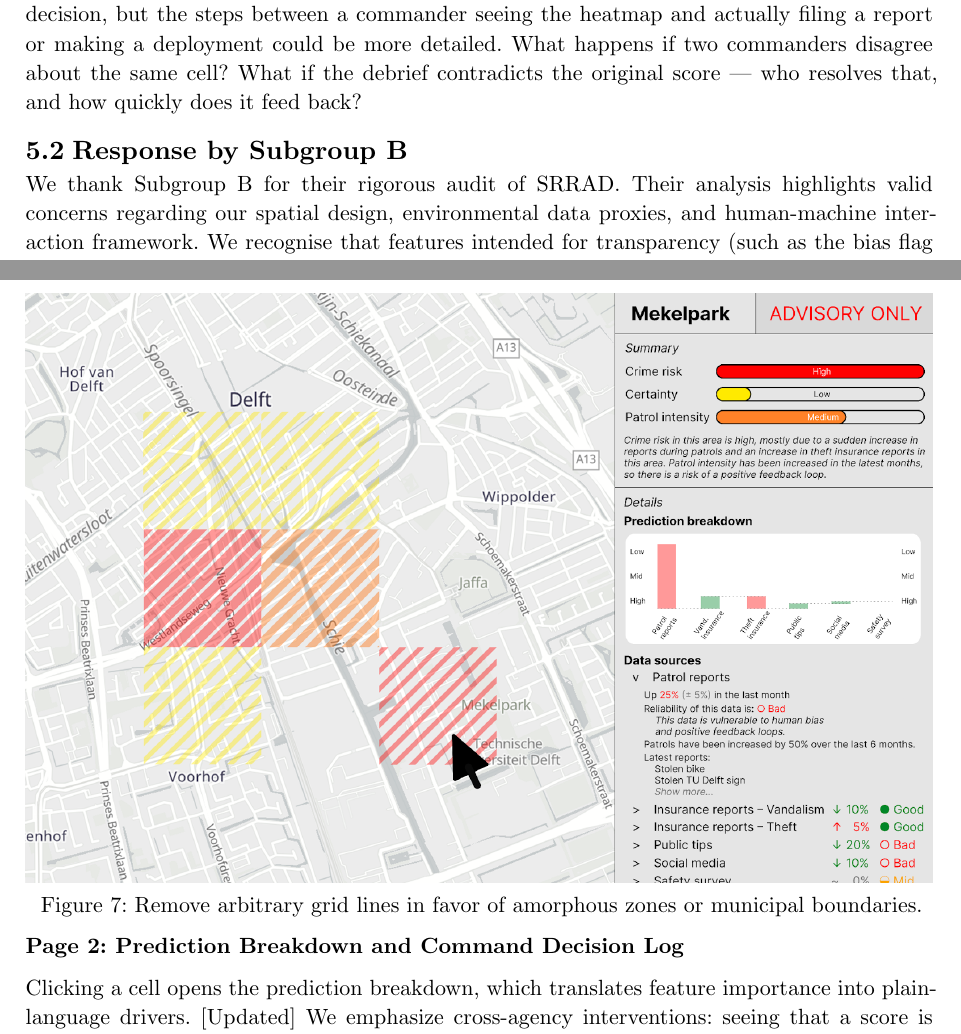
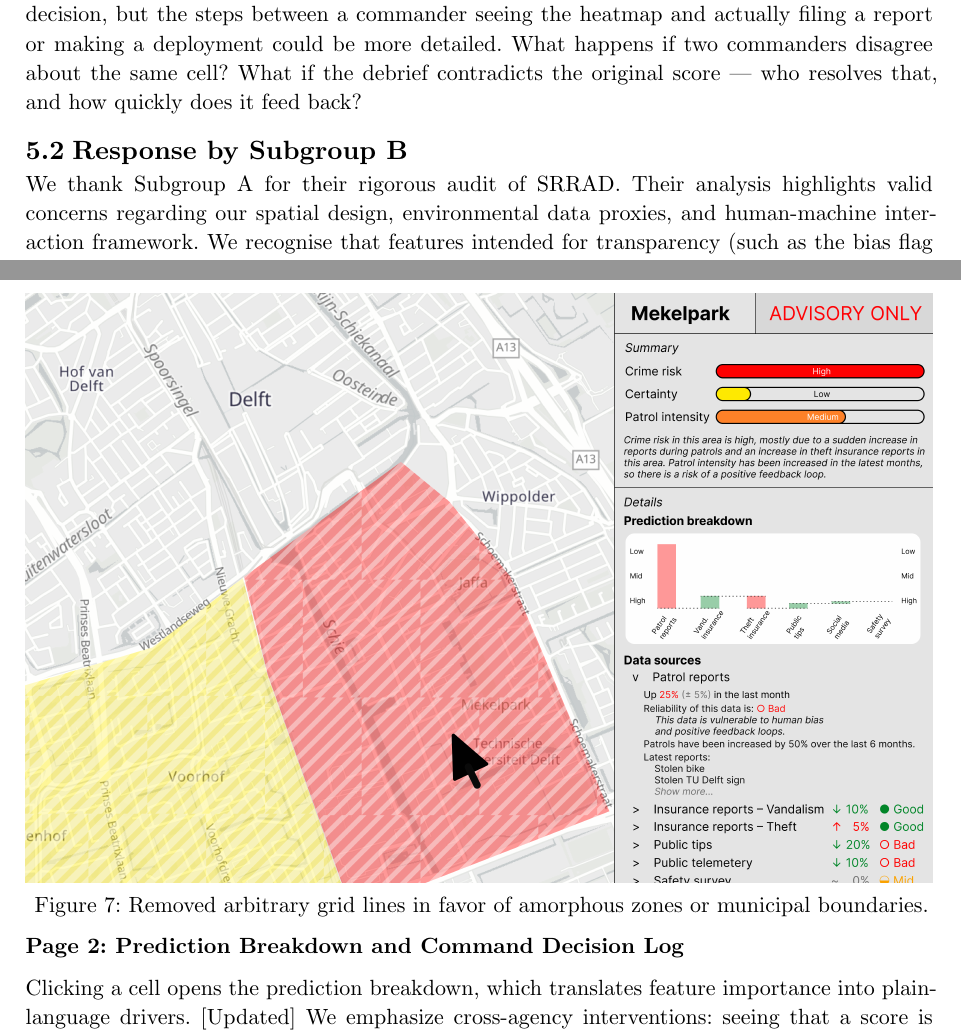
Before and after one commit to Oriagaoglu/DSAIT4500, a Typst document (main.typ, which reads sections/04-cross-audit.typ): two parts of pages 19 and 22 of 26, joined at a grey line, cut so that both start at the same text. Compiled offline with Typst 0.15.

Commit message:
update response, mockup

```diff
--- a/sections/04-cross-audit.typ
+++ b/sections/04-cross-audit.typ
@@ -61,7 +61,7 @@ That said, we have some concerns.
 
 == Response by Subgroup B <audit-b-response>
 
-We thank Subgroup B for their rigorous audit of SRRAD. Their analysis highlights valid concerns regarding our spatial design, environmental data proxies, and human-machine interaction framework. We recognise that features intended for transparency (such as the bias flag and friction gate) could cause confusion or enable adversarial misuse. Below are the concrete improvements we will integrate into the revised proposal.
+We thank Subgroup A for their rigorous audit of SRRAD. Their analysis highlights valid concerns regarding our spatial design, environmental data proxies, and human-machine interaction framework. We recognise that features intended for transparency (such as the bias flag and friction gate) could cause confusion or enable adversarial misuse. Below are the concrete improvements we will integrate into the revised proposal.
 
 *1. Redefining Metrics and Data Integrity*
 
@@ -129,8 +129,8 @@ The diagram below illustrates how information moves from raw data sources throug
 The main screen shows the [Updated] amorphous, dynamically generated heat zones overlaid on a municipal map. Each [Updated] zone is color-coded by risk score, but the display deliberately foregrounds uncertainty. Zones with low data coverage show a reduced-opacity fill. A commander scanning the map immediately sees how confident the model is based on the [Updated] Certainty metric. The "Advisory Only" banner is permanent, serving as a legal reminder that the heatmap is a starting point for judgment, not a conclusion.
 
 #figure(
-    image("../figures/mock-screen-1.png"),
-    caption: [Remove arbitrary grid lines in favor of amorphous zones or municipal boundaries.]
+    image("../figures/mock-screen-1-updated.png"),
+    caption: [Removed arbitrary grid lines in favor of amorphous zones or municipal boundaries.]
 )
 
 *Page 2: Prediction Breakdown and Command Decision Log*
```
Also changed, not shown: sections/05-ai-disclosure.typ (+0 -1 lines), figures/mock-screen-1-updated.png (added), 3 other files.
